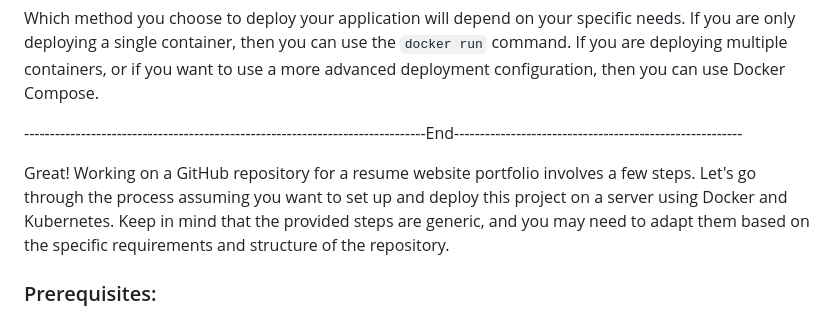
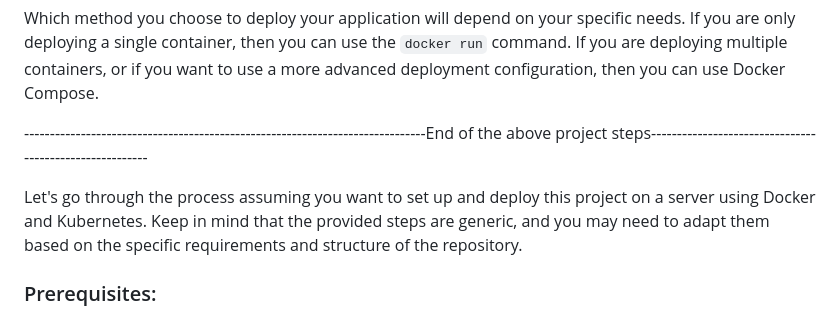
Before and after one commit to GitGuru4DevOps-Venkatesh/resume-website-portfolio, a Markdown page: README.md, the part around the change. Drawn GitHub-style.

```diff
--- a/README.md
+++ b/README.md
@@ -79,9 +79,9 @@ Once the stack is running, you can access the website at `http://localhost:80`.
 
 Which method you choose to deploy your application will depend on your specific needs. If you are only deploying a single container, then you can use the `docker run` command. If you are deploying multiple containers, or if you want to use a more advanced deployment configuration, then you can use Docker Compose.
 
-------------------------------------------------------------------------------End--------------------------------------------------------
+------------------------------------------------------------------------------End of the above project steps--------------------------------------------------------
 
-Great! Working on a GitHub repository for a resume website portfolio involves a few steps. Let's go through the process assuming you want to set up and deploy this project on a server using Docker and Kubernetes. Keep in mind that the provided steps are generic, and you may need to adapt them based on the specific requirements and structure of the repository.
+Let's go through the process assuming you want to set up and deploy this project on a server using Docker and Kubernetes. Keep in mind that the provided steps are generic, and you may need to adapt them based on the specific requirements and structure of the repository.
 
 ### Prerequisites:
 
```
